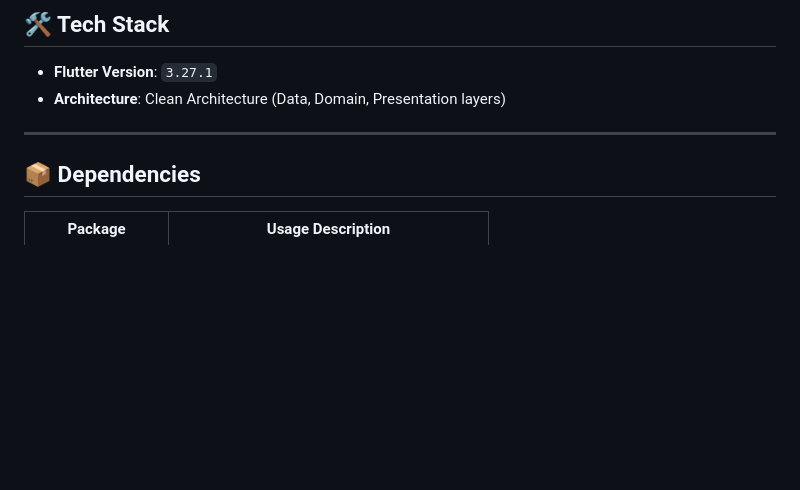
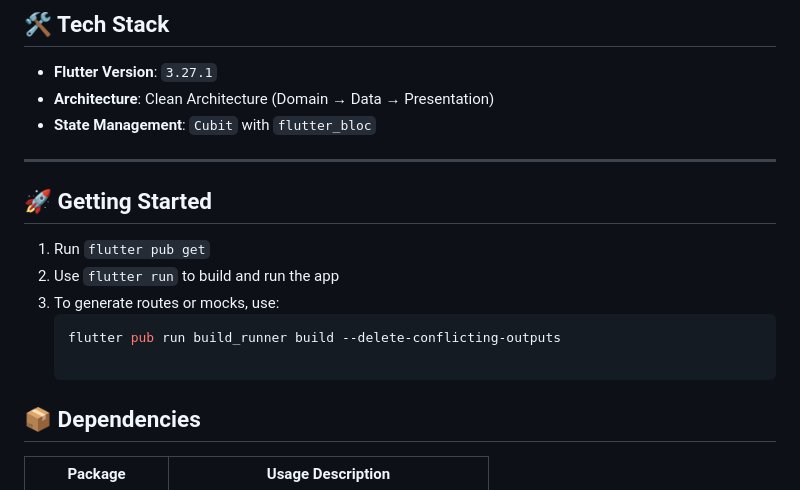
Before and after one commit to sksinghdev/crewmeister, a Markdown page: README.md, the part around the change. Rendered like a GitHub page; blank space fills up the shorter version.

Commit message:
fix: "minor reactor in readme file"

````diff
--- a/README.md
+++ b/README.md
@@ -29,9 +29,18 @@ We decided to implement this feature and are calling it **Absence Manager**.
 ## 🛠️ Tech Stack
 
 - **Flutter Version**: `3.27.1`
-- **Architecture**: Clean Architecture (Data, Domain, Presentation layers)
+- **Architecture**: Clean Architecture (Domain → Data → Presentation)
+- **State Management**: `Cubit` with `flutter_bloc`
+---
 
----
+
+## 🚀 Getting Started
+
+1. Run `flutter pub get`
+2. Use `flutter run` to build and run the app
+3. To generate routes or mocks, use:
+   ```bash
+   flutter pub run build_runner build --delete-conflicting-outputs
 
 ## 📦 Dependencies
 
````
